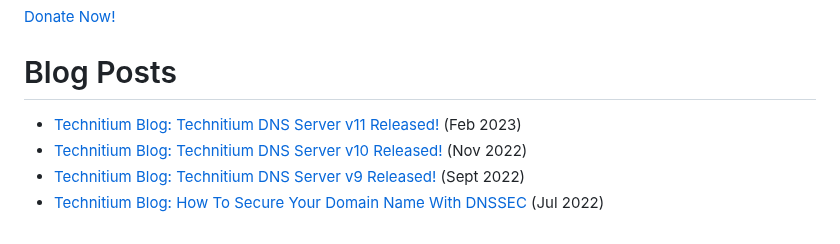
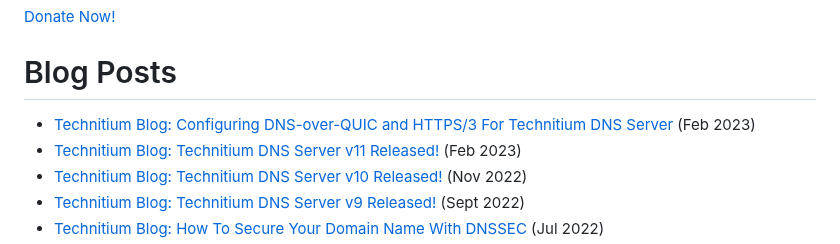
Before and after one commit to TechnitiumSoftware/DnsServer, a Markdown page: README.md, the part around the change. GitHub-like rendering.

```diff
--- a/README.md
+++ b/README.md
@@ -104,6 +104,7 @@ Make contribution to Technitium and help making new software, updates, and featu
 [Donate Now!](https://www.patreon.com/technitium)
 
 # Blog Posts
+- [Technitium Blog: Configuring DNS-over-QUIC and HTTPS/3 For Technitium DNS Server](https://blog.technitium.com/2023/02/configuring-dns-over-quic-and-https3.html) (Feb 2023)
 - [Technitium Blog: Technitium DNS Server v11 Released!](https://blog.technitium.com/2023/02/technitium-dns-server-v11-released.html) (Feb 2023)
 - [Technitium Blog: Technitium DNS Server v10 Released!](https://blog.technitium.com/2022/11/technitium-dns-server-v10-released.html) (Nov 2022)
 - [Technitium Blog: Technitium DNS Server v9 Released!](https://blog.technitium.com/2022/09/technitium-dns-server-v9-released.html) (Sept 2022)
```
